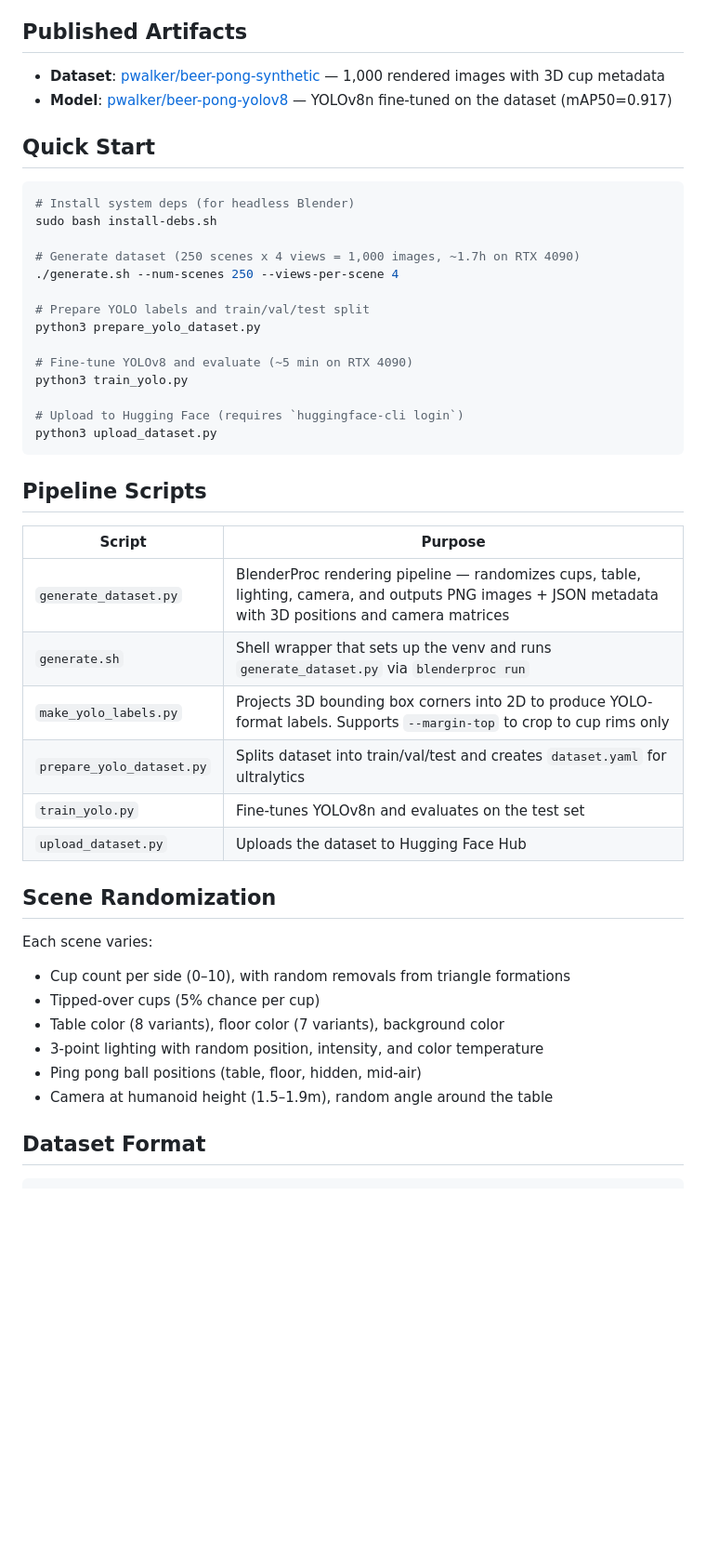
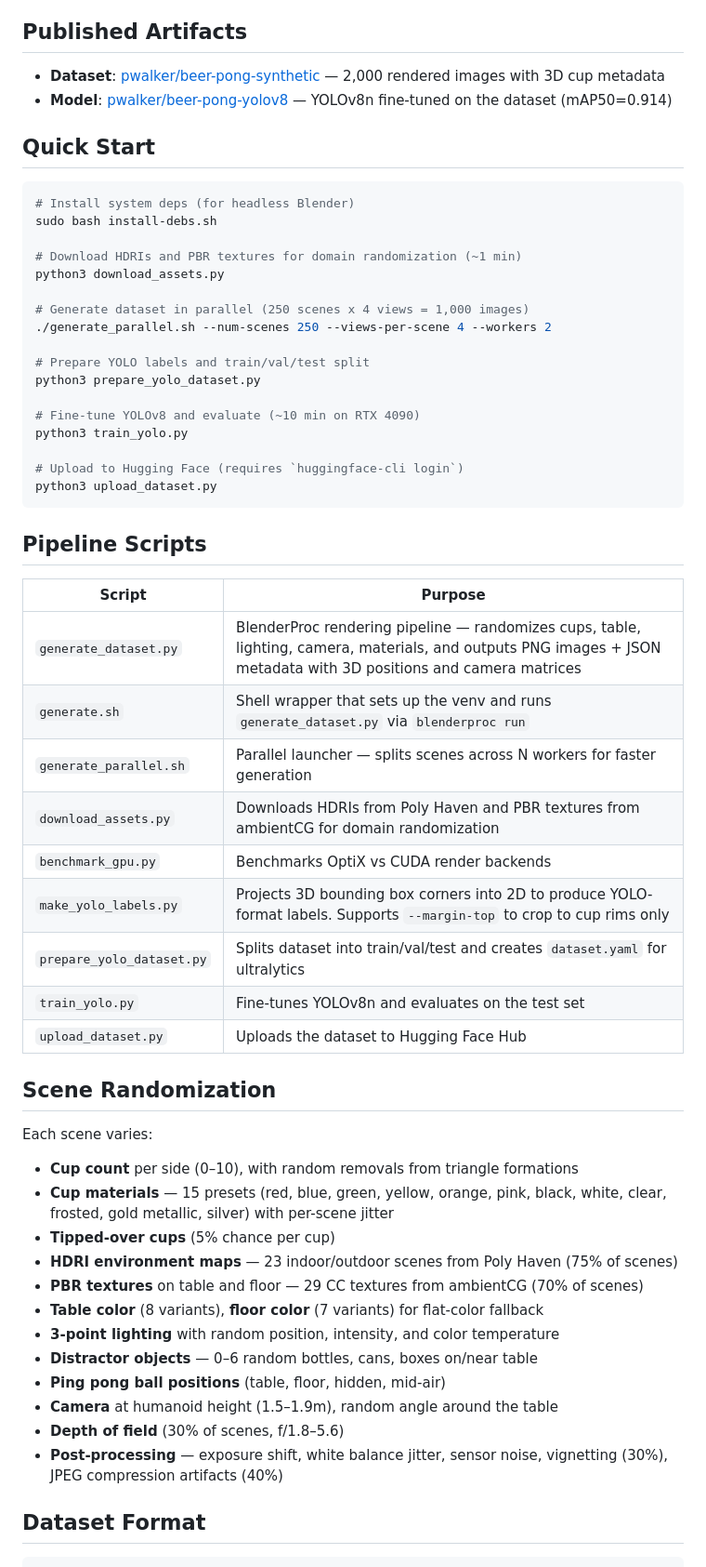
Before and after one commit to vibekernels/blenderproc-1x4090, a Markdown page: README.md, the part around one of its changes. Shown at 93% size. GitHub-like rendering; blank space fills up the shorter version.

Commit message:
Update README with domain randomization details and merged dataset results
Co-Authored-By: Claude Opus 4.6 (1M context) <noreply@anthropic.com>

```diff
--- a/README.md
+++ b/README.md
@@ -6,8 +6,8 @@ rendering through YOLOv8 fine-tuning.
 
 ## Published Artifacts
 
-- **Dataset**: [pwalker/beer-pong-synthetic](https://huggingface.co/datasets/pwalker/beer-pong-synthetic) — 1,000 rendered images with 3D cup metadata
-- **Model**: [pwalker/beer-pong-yolov8](https://huggingface.co/pwalker/beer-pong-yolov8) — YOLOv8n fine-tuned on the dataset (mAP50=0.917)
+- **Dataset**: [pwalker/beer-pong-synthetic](https://huggingface.co/datasets/pwalker/beer-pong-synthetic) — 2,000 rendered images with 3D cup metadata
+- **Model**: [pwalker/beer-pong-yolov8](https://huggingface.co/pwalker/beer-pong-yolov8) — YOLOv8n fine-tuned on the dataset (mAP50=0.914)
 
 ## Quick Start
 
@@ -15,13 +15,16 @@ rendering through YOLOv8 fine-tuning.
 # Install system deps (for headless Blender)
 sudo bash install-debs.sh
 
-# Generate dataset (250 scenes x 4 views = 1,000 images, ~1.7h on RTX 4090)
-./generate.sh --num-scenes 250 --views-per-scene 4
+# Download HDRIs and PBR textures for domain randomization (~1 min)
+python3 download_assets.py
+
+# Generate dataset in parallel (250 scenes x 4 views = 1,000 images)
+./generate_parallel.sh --num-scenes 250 --views-per-scene 4 --workers 2
 
 # Prepare YOLO labels and train/val/test split
 python3 prepare_yolo_dataset.py
 
-# Fine-tune YOLOv8 and evaluate (~5 min on RTX 4090)
+# Fine-tune YOLOv8 and evaluate (~10 min on RTX 4090)
 python3 train_yolo.py
 
 # Upload to Hugging Face (requires `huggingface-cli login`)
@@ -32,8 +35,11 @@ python3 upload_dataset.py
 
 | Script | Purpose |
 |--------|---------|
-| `generate_dataset.py` | BlenderProc rendering pipeline — randomizes cups, table, lighting, camera, and outputs PNG images + JSON metadata with 3D positions and camera matrices |
+| `generate_dataset.py` | BlenderProc rendering pipeline — randomizes cups, table, lighting, camera, materials, and outputs PNG images + JSON metadata with 3D positions and camera matrices |
 | `generate.sh` | Shell wrapper that sets up the venv and runs `generate_dataset.py` via `blenderproc run` |
+| `generate_parallel.sh` | Parallel launcher — splits scenes across N workers for faster generation |
+| `download_assets.py` | Downloads HDRIs from Poly Haven and PBR textures from ambientCG for domain randomization |
+| `benchmark_gpu.py` | Benchmarks OptiX vs CUDA render backends |
 | `make_yolo_labels.py` | Projects 3D bounding box corners into 2D to produce YOLO-format labels. Supports `--margin-top` to crop to cup rims only |
 | `prepare_yolo_dataset.py` | Splits dataset into train/val/test and creates `dataset.yaml` for ultralytics |
 | `train_yolo.py` | Fine-tunes YOLOv8n and evaluates on the test set |
@@ -42,12 +48,18 @@ python3 upload_dataset.py
 ## Scene Randomization
 
 Each scene varies:
-- Cup count per side (0–10), with random removals from triangle formations
-- Tipped-over cups (5% chance per cup)
-- Table color (8 variants), floor color (7 variants), background color
-- 3-point lighting with random position, intensity, and color temperature
-- Ping pong ball positions (table, floor, hidden, mid-air)
-- Camera at humanoid height (1.5–1.9m), random angle around the table
+- **Cup count** per side (0–10), with random removals from triangle formations
+- **Cup materials** — 15 presets (red, blue, green, yellow, orange, pink, black, white, clear, frosted, gold metallic, silver) with per-scene jitter
+- **Tipped-over cups** (5% chance per cup)
+- **HDRI environment maps** — 23 indoor/outdoor scenes from Poly Haven (75% of scenes)
+- **PBR textures** on table and floor — 29 CC textures from ambientCG (70% of scenes)
+- **Table color** (8 variants), **floor color** (7 variants) for flat-color fallback
+- **3-point lighting** with random position, intensity, and color temperature
+- **Distractor objects** — 0–6 random bottles, cans, boxes on/near table
+- **Ping pong ball positions** (table, floor, hidden, mid-air)
+- **Camera** at humanoid height (1.5–1.9m), random angle around the table
+- **Depth of field** (30% of scenes, f/1.8–5.6)
+- **Post-processing** — exposure shift, white balance jitter, sensor noise, vignetting (30%), JPEG compression artifacts (40%)
 
 ## Dataset Format
 
```
Also changed, not shown: other parts of README.md (+8 -7 lines).
